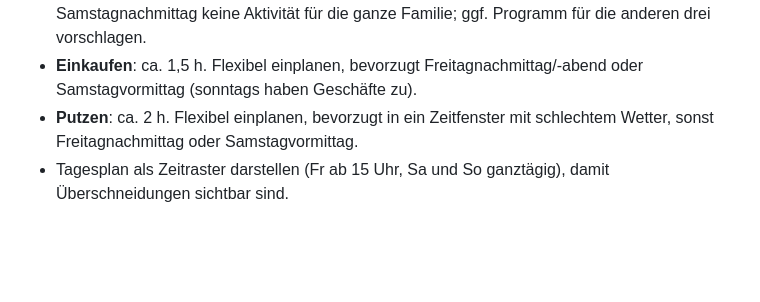
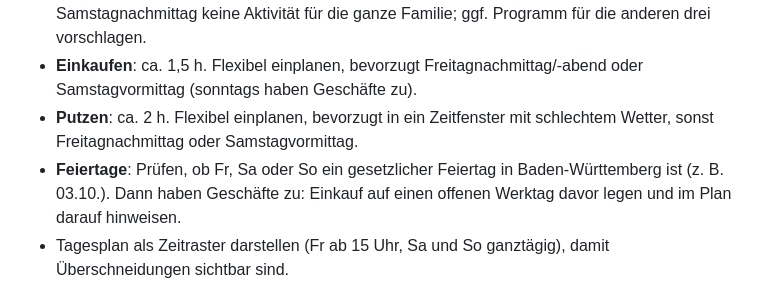
Before and after one commit to mediahead77/Sandbox, a Markdown page: wochenendplaner/ROUTINE_PROMPT.md, the part around the change. Rendered like a GitHub page; blank space fills up the shorter version.

Commit message:
Account for public holidays when scheduling shopping
Co-Authored-By: Claude Opus 5.5 <noreply@anthropic.com>
Claude-Session: https://claude.ai/code/session_01QFaBbsiTZjPuYAgHh4gtVk

```diff
--- a/wochenendplaner/ROUTINE_PROMPT.md
+++ b/wochenendplaner/ROUTINE_PROMPT.md
@@ -11,6 +11,7 @@ Erstelle den Familien-Wochenendplan für das kommende Wochenende (Freitagabend,
   An Reit-Samstagen am Samstagnachmittag keine Aktivität für die ganze Familie; ggf. Programm für die anderen drei vorschlagen.
 - **Einkaufen**: ca. 1,5 h. Flexibel einplanen, bevorzugt Freitagnachmittag/-abend oder Samstagvormittag (sonntags haben Geschäfte zu).
 - **Putzen**: ca. 2 h. Flexibel einplanen, bevorzugt in ein Zeitfenster mit schlechtem Wetter, sonst Freitagnachmittag oder Samstagvormittag.
+- **Feiertage**: Prüfen, ob Fr, Sa oder So ein gesetzlicher Feiertag in Baden-Württemberg ist (z. B. 03.10.). Dann haben Geschäfte zu: Einkauf auf einen offenen Werktag davor legen und im Plan darauf hinweisen.
 - Tagesplan als Zeitraster darstellen (Fr ab 15 Uhr, Sa und So ganztägig), damit Überschneidungen sichtbar sind.
 
 ## Recherche (WebSearch/WebFetch, nur aktuelle Quellen)
```
